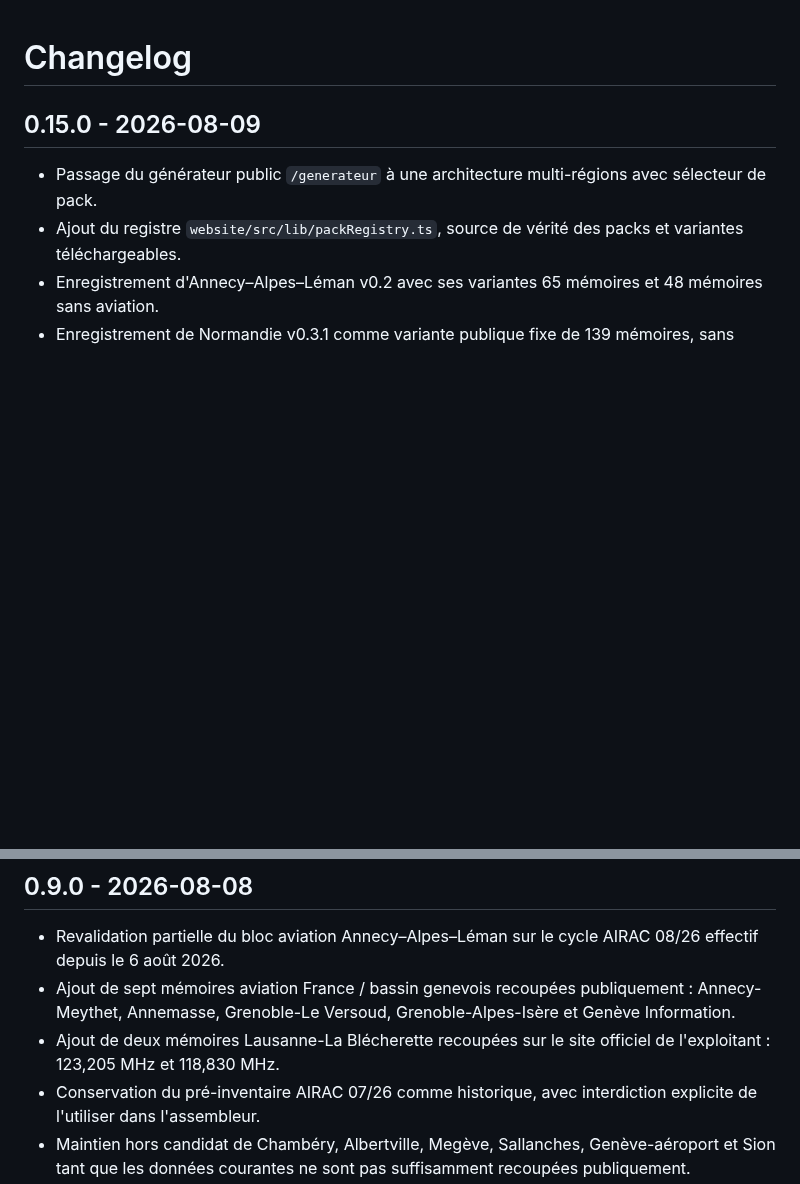
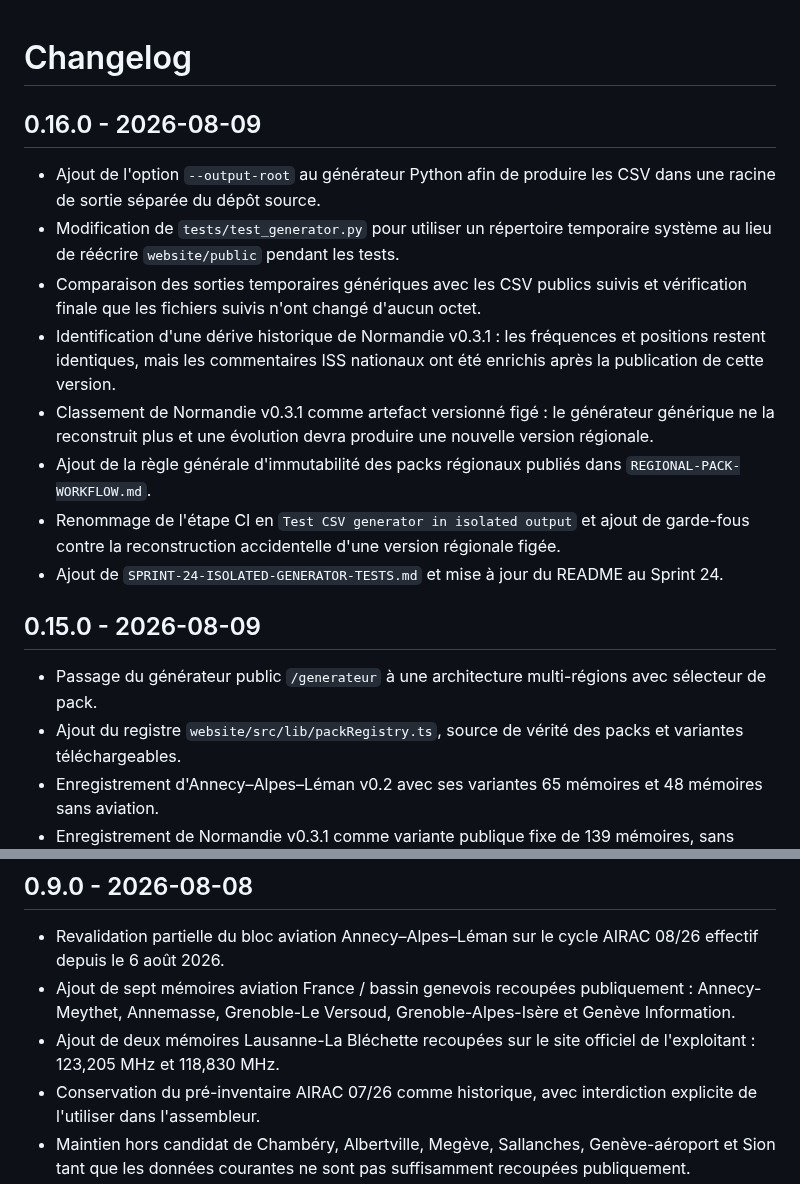
Before and after one commit to b2techstudio/radiopack-france, a Markdown page: CHANGELOG.md, 2 parts joined by grey strips. GitHub-like rendering; blank space fills up the shorter version.

Commit message:
Document Sprint 24 isolated generation and frozen releases

```diff
--- a/CHANGELOG.md
+++ b/CHANGELOG.md
@@ -1,4 +1,15 @@
 # Changelog
+
+## 0.16.0 - 2026-08-09
+
+- Ajout de l'option `--output-root` au générateur Python afin de produire les CSV dans une racine de sortie séparée du dépôt source.
+- Modification de `tests/test_generator.py` pour utiliser un répertoire temporaire système au lieu de réécrire `website/public` pendant les tests.
+- Comparaison des sorties temporaires génériques avec les CSV publics suivis et vérification finale que les fichiers suivis n'ont changé d'aucun octet.
+- Identification d'une dérive historique de Normandie v0.3.1 : les fréquences et positions restent identiques, mais les commentaires ISS nationaux ont été enrichis après la publication de cette version.
+- Classement de Normandie v0.3.1 comme artefact versionné figé : le générateur générique ne la reconstruit plus et une évolution devra produire une nouvelle version régionale.
+- Ajout de la règle générale d'immutabilité des packs régionaux publiés dans `REGIONAL-PACK-WORKFLOW.md`.
+- Renommage de l'étape CI en `Test CSV generator in isolated output` et ajout de garde-fous contre la reconstruction accidentelle d'une version régionale figée.
+- Ajout de `SPRINT-24-ISOLATED-GENERATOR-TESTS.md` et mise à jour du README au Sprint 24.
 
 ## 0.15.0 - 2026-08-09
 
@@ -85,7 +96,7 @@
 
 - Revalidation partielle du bloc aviation Annecy–Alpes–Léman sur le cycle AIRAC 08/26 effectif depuis le 6 août 2026.
 - Ajout de sept mémoires aviation France / bassin genevois recoupées publiquement : Annecy-Meythet, Annemasse, Grenoble-Le Versoud, Grenoble-Alpes-Isère et Genève Information.
-- Ajout de deux mémoires Lausanne-La Blécherette recoupées sur le site officiel de l'exploitant : 123,205 MHz et 118,830 MHz.
+- Ajout de deux mémoires Lausanne-La Bléchette recoupées sur le site officiel de l'exploitant : 123,205 MHz et 118,830 MHz.
 - Conservation du pré-inventaire AIRAC 07/26 comme historique, avec interdiction explicite de l'utiliser dans l'assembleur.
 - Maintien hors candidat de Chambéry, Albertville, Megève, Sallanches, Genève-aéroport et Sion tant que les données courantes ne sont pas suffisamment recoupées publiquement.
 - Passage du candidat interne de 48 à 57 mémoires, toutes en réception seule avec `Duplex=off`.
```
